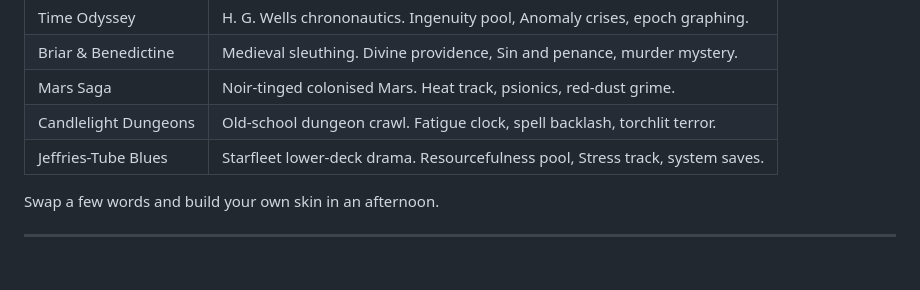
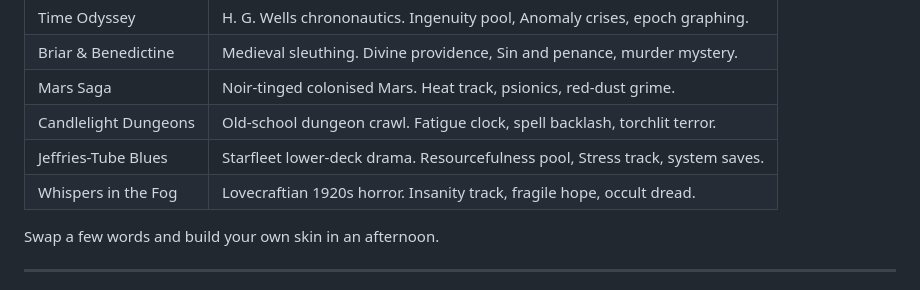
Before and after one commit to BWBrook/sinew-and-steel, a Markdown page: README.md, the part around the change. Drawn GitHub-style.

Commit message:
Added Gothic Horror skin

```diff
--- a/README.md
+++ b/README.md
@@ -44,6 +44,7 @@ That’s the chassis.  Everything else is flavour‐text.
 |Mars Saga | Noir-tinged colonised Mars. Heat track, psionics, red-dust grime. |
 |Candlelight Dungeons | Old-school dungeon crawl. Fatigue clock, spell backlash, torchlit terror. |
 |Jeffries-Tube Blues | Starfleet lower-deck drama. Resourcefulness pool, Stress track, system saves. |
+|Whispers in the Fog | Lovecraftian 1920s horror. Insanity track, fragile hope, occult dread. |
 
 Swap a few words and build your own skin in an afternoon.
 
```
Also changed, not shown: settings/whispers_in_the_fog.md (added, +169 -0 lines).
